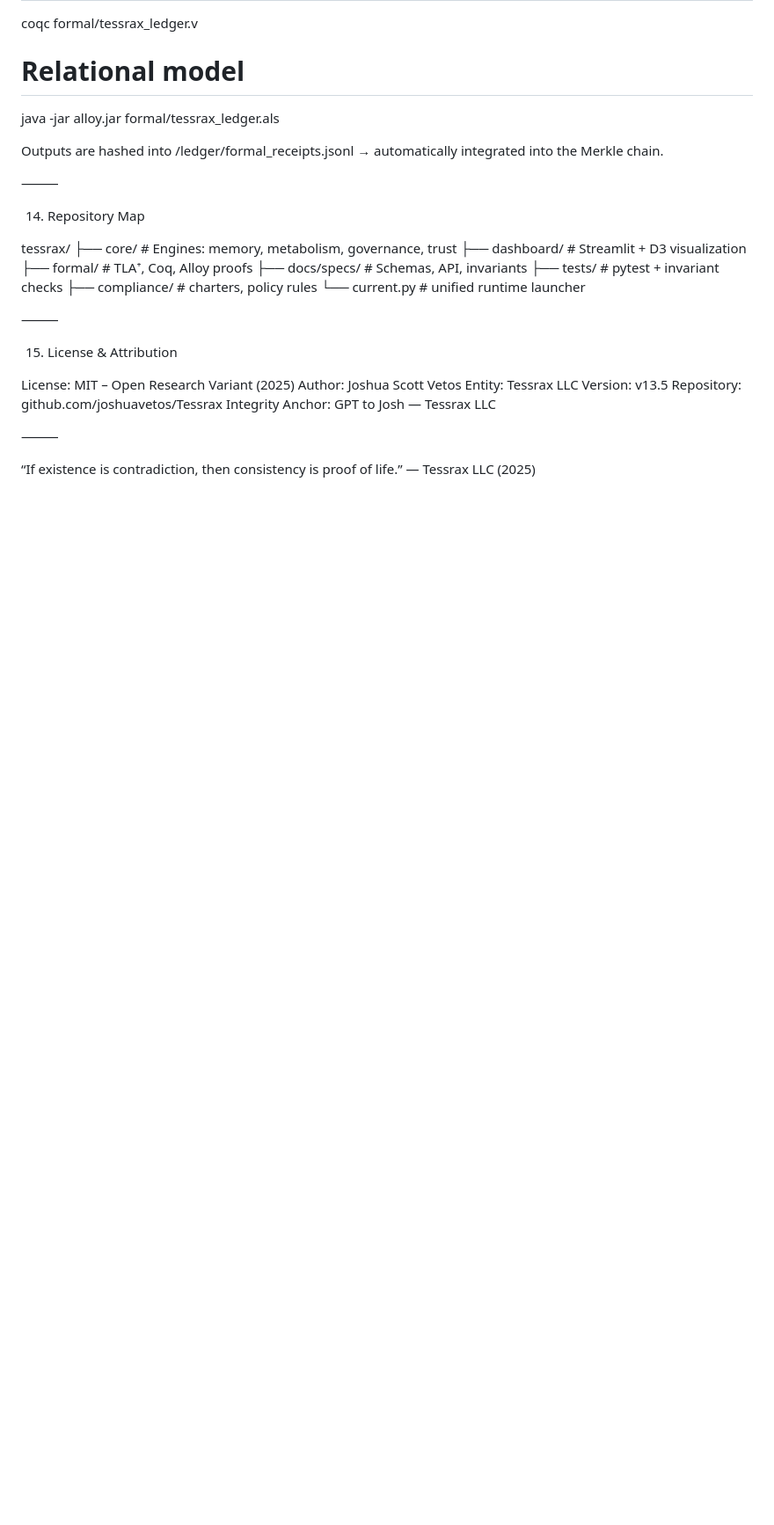
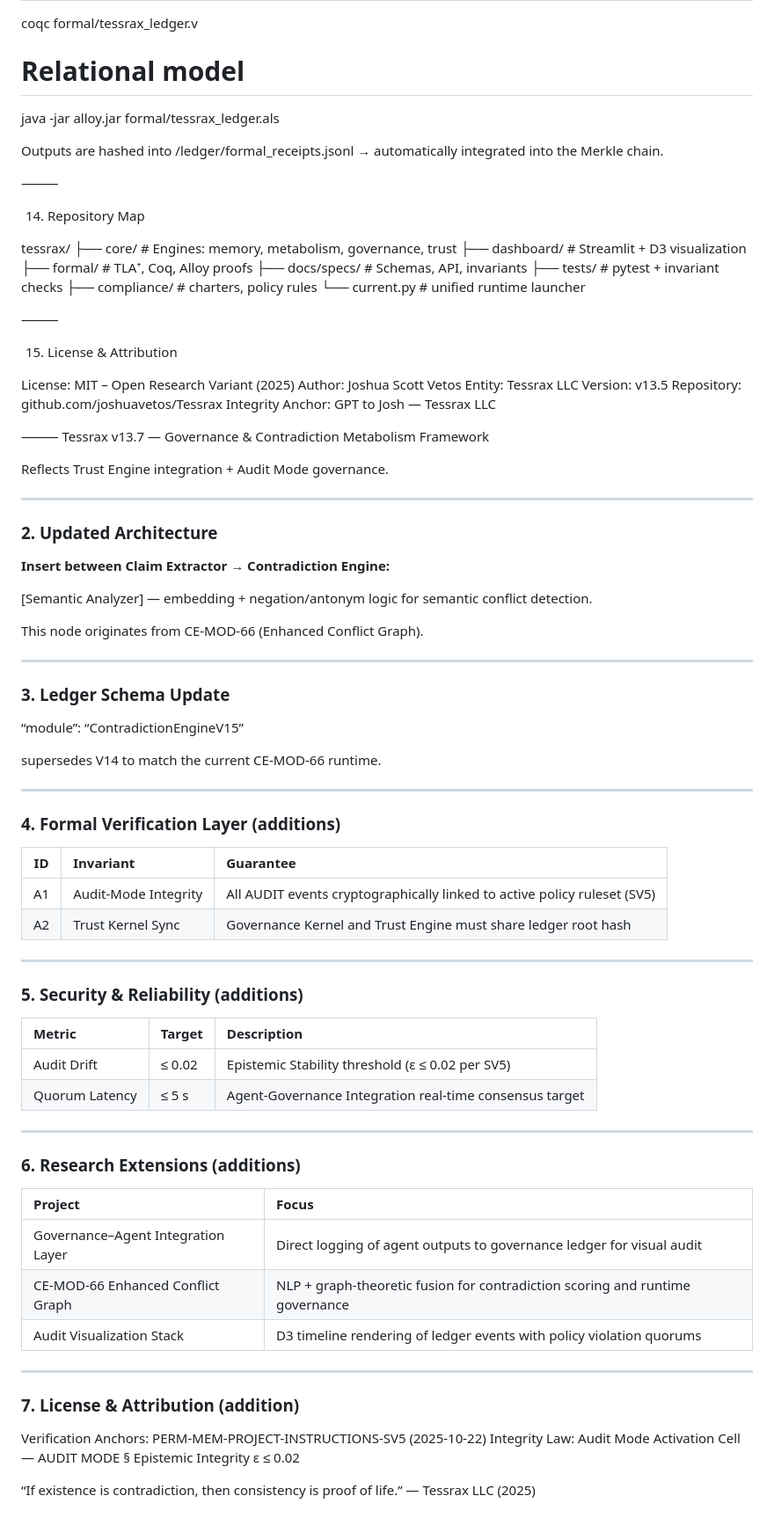
Before and after one commit to joshuavetos/Tessrax, a Markdown page: README.md, the part around the change. Shown: that part at 88% size. Rendered like a GitHub page; blank space fills up the shorter version.

```diff
--- a/README.md
+++ b/README.md
@@ -244,6 +244,59 @@ Repository: github.com/joshuavetos/Tessrax
 Integrity Anchor: GPT to Josh — Tessrax LLC
 
 ⸻
+Tessrax v13.7 — Governance & Contradiction Metabolism Framework
+
+Reflects Trust Engine integration + Audit Mode governance.
+
+---
+
+### 2. Updated Architecture
+**Insert between Claim Extractor → Contradiction Engine:**
+
+[Semantic Analyzer] — embedding + negation/antonym logic for semantic conflict detection.
+
+This node originates from CE-MOD-66 (Enhanced Conflict Graph).
+
+---
+
+### 3. Ledger Schema Update
+
+“module”: “ContradictionEngineV15”
+
+supersedes V14 to match the current CE-MOD-66 runtime.
+
+---
+
+### 4. Formal Verification Layer (additions)
+| ID | Invariant | Guarantee |
+|:--:|:--|:--|
+| A1 | Audit-Mode Integrity | All AUDIT events cryptographically linked to active policy ruleset (SV5) |
+| A2 | Trust Kernel Sync | Governance Kernel and Trust Engine must share ledger root hash |
+
+---
+
+### 5. Security & Reliability (additions)
+| Metric | Target | Description |
+|:--|:--|:--|
+| Audit Drift | ≤ 0.02 | Epistemic Stability threshold (ε ≤ 0.02 per SV5) |
+| Quorum Latency | ≤ 5 s | Agent-Governance Integration real-time consensus target |
+
+---
+
+### 6. Research Extensions (additions)
+| Project | Focus |
+|:--|:--|
+| Governance–Agent Integration Layer | Direct logging of agent outputs to governance ledger for visual audit |
+| CE-MOD-66 Enhanced Conflict Graph | NLP + graph-theoretic fusion for contradiction scoring and runtime governance |
+| Audit Visualization Stack | D3 timeline rendering of ledger events with policy violation quorums |
+
+---
+
+### 7. License & Attribution (addition)
+
+Verification Anchors: PERM-MEM-PROJECT-INSTRUCTIONS-SV5 (2025-10-22)
+Integrity Law: Audit Mode Activation Cell — AUDIT MODE § Epistemic Integrity ε ≤ 0.02
+
 
 “If existence is contradiction, then consistency is proof of life.”
 — Tessrax LLC (2025)
```
